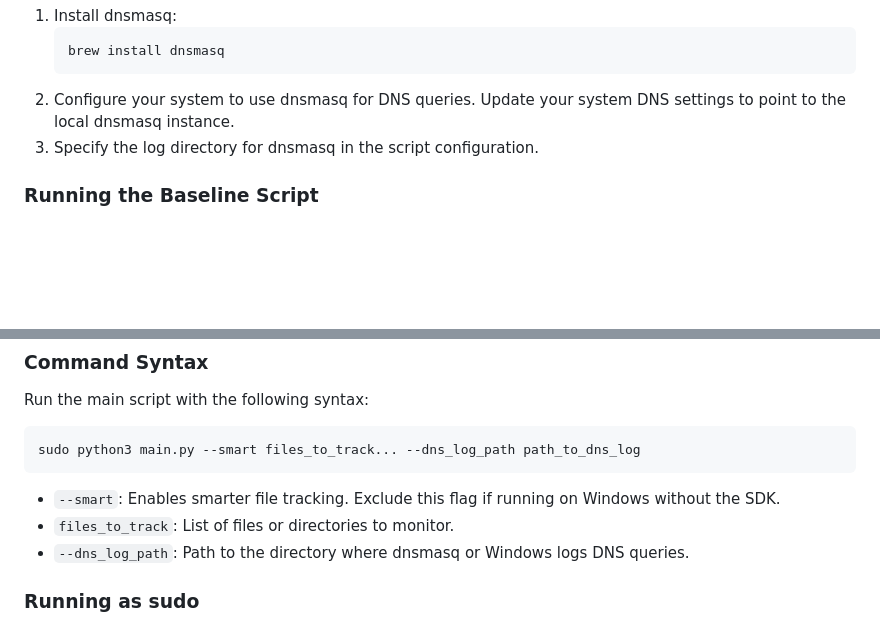
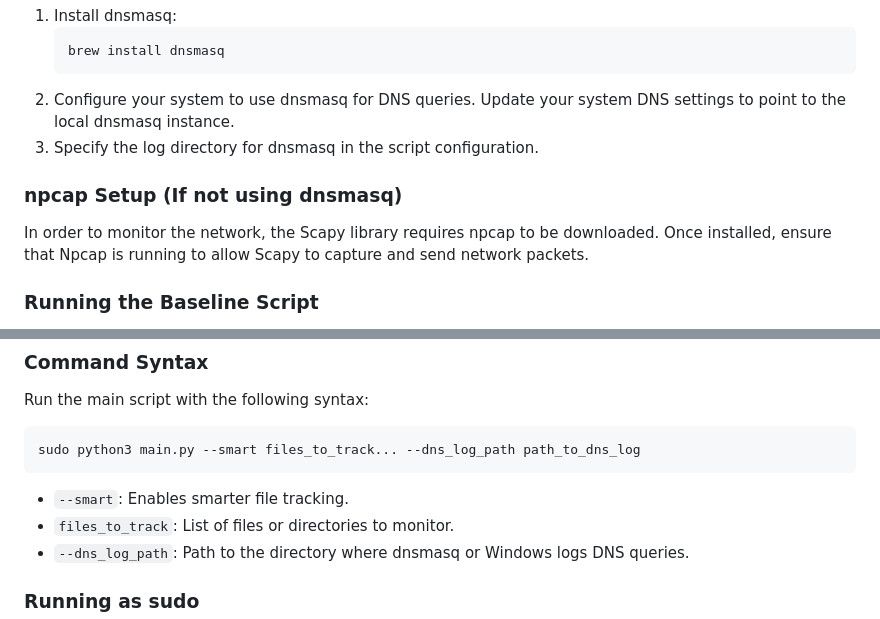
Before and after one commit to johnny-tavares/Threat_Dashboard, a Markdown page: README.md, 2 parts joined by grey strips. GitHub-like rendering; blank space fills up the shorter version.

````diff
--- a/README.md
+++ b/README.md
@@ -44,6 +44,11 @@ This project serves as a foundational tool for threat monitoring and is built wi
 2. Configure your system to use dnsmasq for DNS queries. Update your system DNS settings to point to the local dnsmasq instance.
 3. Specify the log directory for dnsmasq in the script configuration.
 
+### npcap Setup (If not using dnsmasq)
+
+In order to monitor the network, the Scapy library requires npcap to be downloaded.
+Once installed, ensure that Npcap is running to allow Scapy to capture and send network packets.
+
 ### Running the Baseline Script
 
 Before running the main monitoring script, you must establish a baseline for tracking.  Go into the File\_Integrity\_Monitor directory. Run the following command:
@@ -66,7 +71,7 @@ Run the main script with the following syntax:
 sudo python3 main.py --smart files_to_track... --dns_log_path path_to_dns_log
 ```
 
-- `--smart`: Enables smarter file tracking. Exclude this flag if running on Windows without the SDK.
+- `--smart`: Enables smarter file tracking.
 - `files_to_track`: List of files or directories to monitor.
 - `--dns_log_path`: Path to the directory where dnsmasq or Windows logs DNS queries.
 
````
